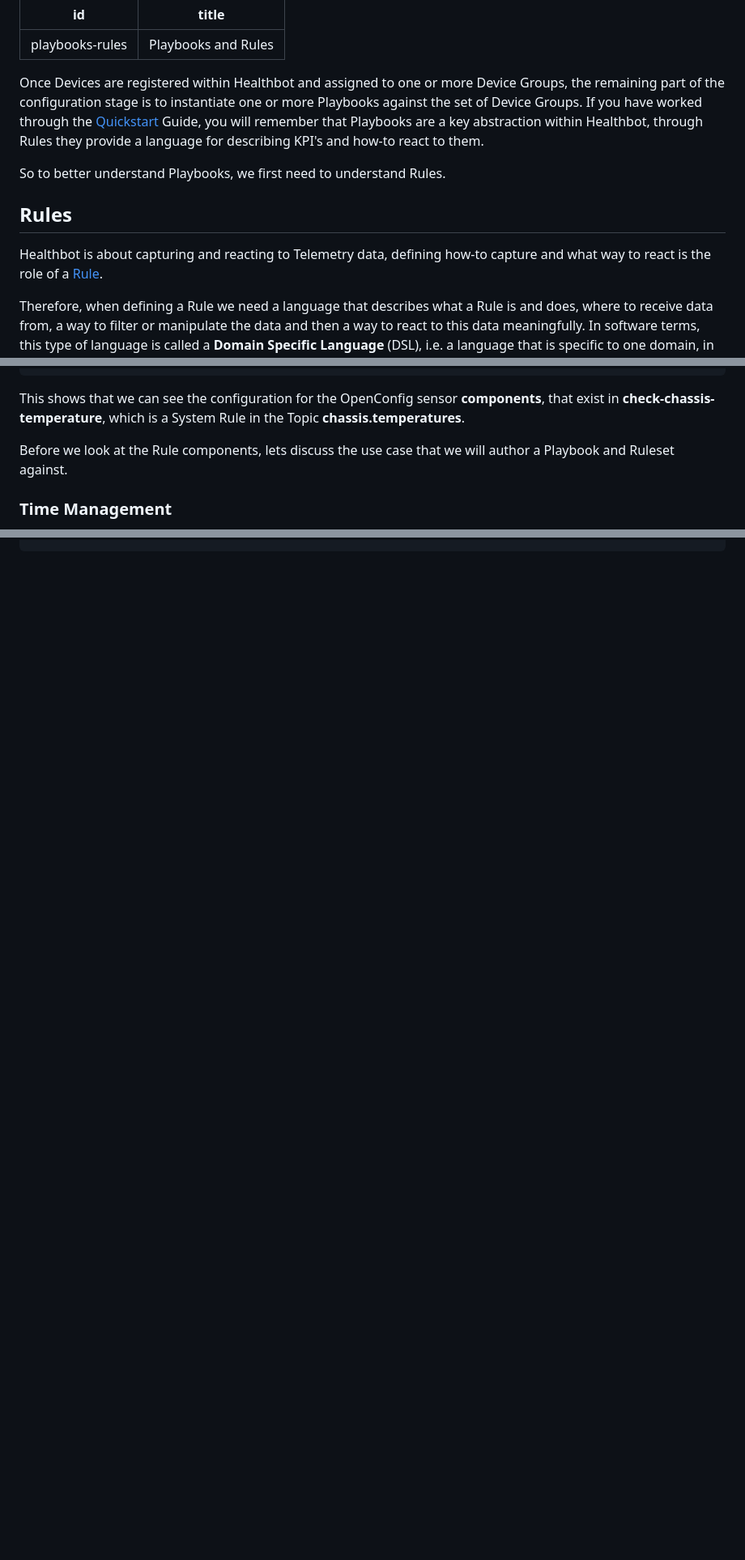
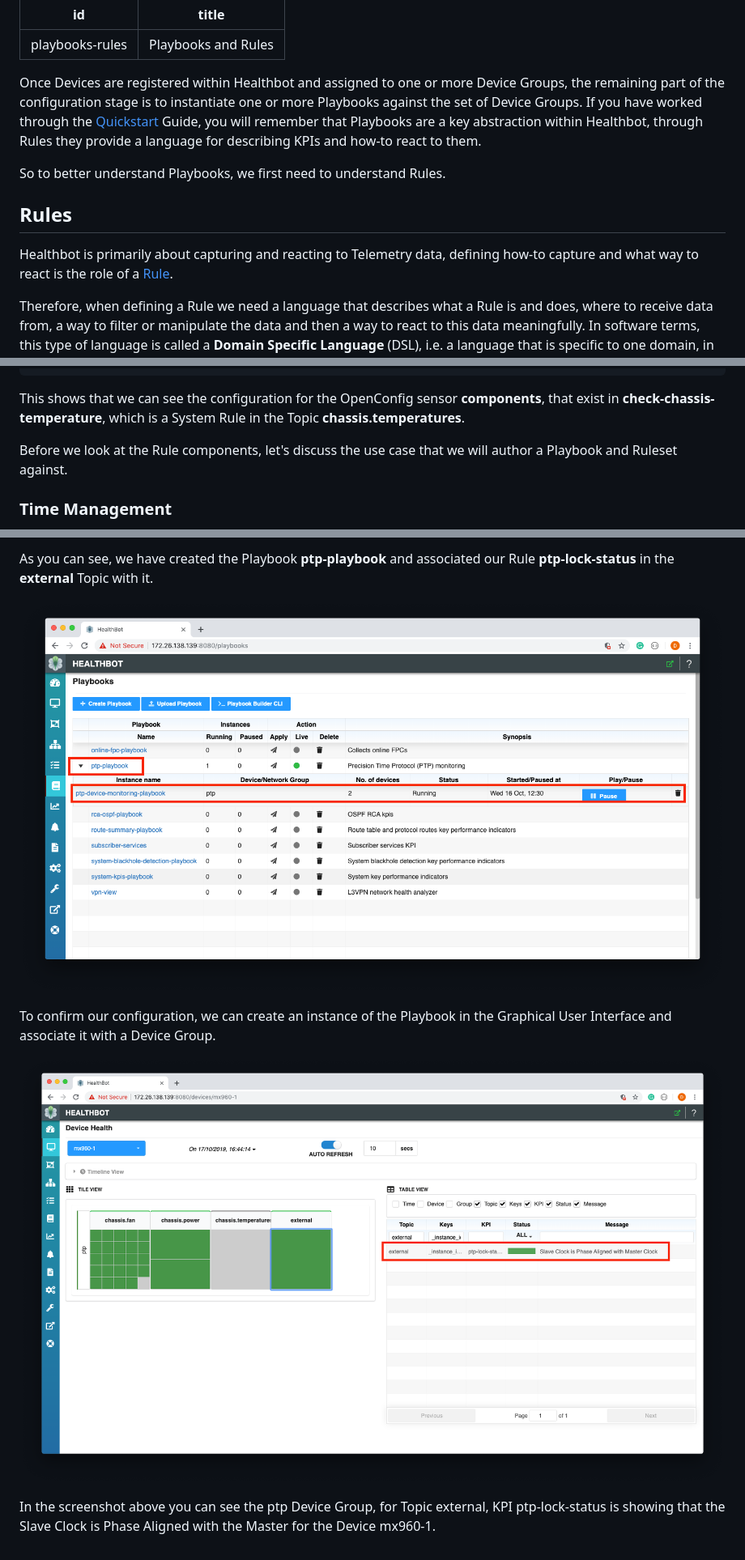
Before and after one commit to damianoneill/healthbot, a Markdown page: docs/playbooks-rules.md, 3 parts joined by grey strips. Shown: that part at 81% size. GitHub-like rendering; pictures changed too: docs/assets/rules/ptp-phase-aligned.png (added), docs/assets/rules/ptp-playbook-instance.png (added); blank space fills up the shorter version.

Commit message:
first cut for rules guide

````diff
--- a/docs/playbooks-rules.md
+++ b/docs/playbooks-rules.md
@@ -3,13 +3,13 @@ id: playbooks-rules
 title: Playbooks and Rules
 ---
 
-Once Devices are registered within Healthbot and assigned to one or more Device Groups, the remaining part of the configuration stage is to instantiate one or more Playbooks against the set of Device Groups. If you have worked through the [Quickstart](quickstart) Guide, you will remember that Playbooks are a key abstraction within Healthbot, through Rules they provide a language for describing KPI's and how-to react to them.
+Once Devices are registered within Healthbot and assigned to one or more Device Groups, the remaining part of the configuration stage is to instantiate one or more Playbooks against the set of Device Groups. If you have worked through the [Quickstart](quickstart) Guide, you will remember that Playbooks are a key abstraction within Healthbot, through Rules they provide a language for describing KPIs and how-to react to them.
 
 So to better understand Playbooks, we first need to understand Rules.
 
 ## Rules
 
-Healthbot is about capturing and reacting to Telemetry data, defining how-to capture and what way to react is the role of a [Rule](glossary#rule).
+Healthbot is primarily about capturing and reacting to Telemetry data, defining how-to capture and what way to react is the role of a [Rule](glossary#rule).
 
 Therefore, when defining a Rule we need a language that describes what a Rule is and does, where to receive data from, a way to filter or manipulate the data and then a way to react to this data meaningfully. In software terms, this type of language is called a **Domain Specific Language** (DSL), i.e. a language that is specific to one domain, in our case Healthbot Telemetry.
 
@@ -120,7 +105,7 @@ open-config {
 
 This shows that we can see the configuration for the OpenConfig sensor **components**, that exist in **check-chassis-temperature**, which is a System Rule in the Topic **chassis.temperatures**.
 
-Before we look at the Rule components, lets discuss the use case that we will author a Playbook and Ruleset against.
+Before we look at the Rule components, let's discuss the use case that we will author a Playbook and Ruleset against.
 
 ### Time Management
 
@@ -381 +370,11 @@ At this point we have a valid Sensor definition, this can be verified by viewing
 ```
+
+As you can see, we have created the Playbook **ptp-playbook** and associated our Rule **ptp-lock-status** in the **external** Topic with it.
+
+![PTP Playbook Instance](assets/rules/ptp-playbook-instance.png)
+
+To confirm our configuration, we can create an instance of the Playbook in the Graphical User Interface and associate it with a Device Group.
+
+![PTP Phase Aligned](assets/rules/ptp-phase-aligned.png)
+
+In the screenshot above you can see the ptp Device Group, for Topic external, KPI ptp-lock-status is showing that the Slave Clock is Phase Aligned with the Master for the Device mx960-1.
````
Also changed, not shown: other parts of docs/playbooks-rules.md (+50 -61 lines).
